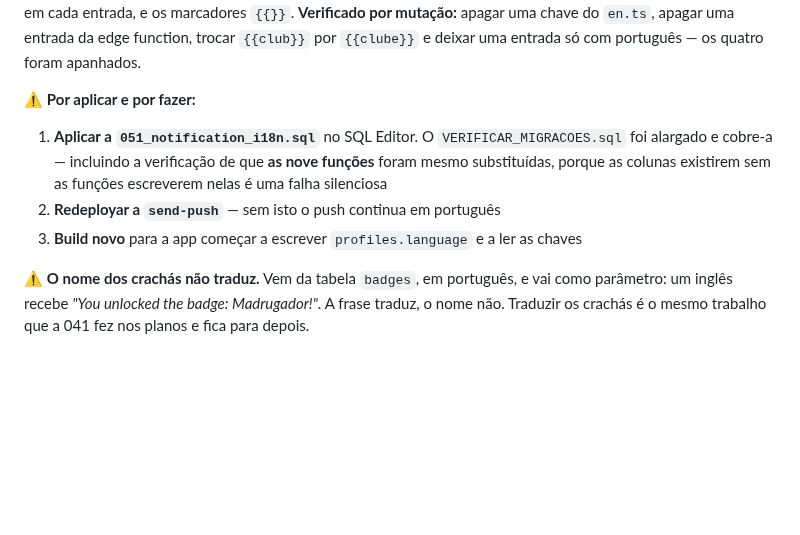
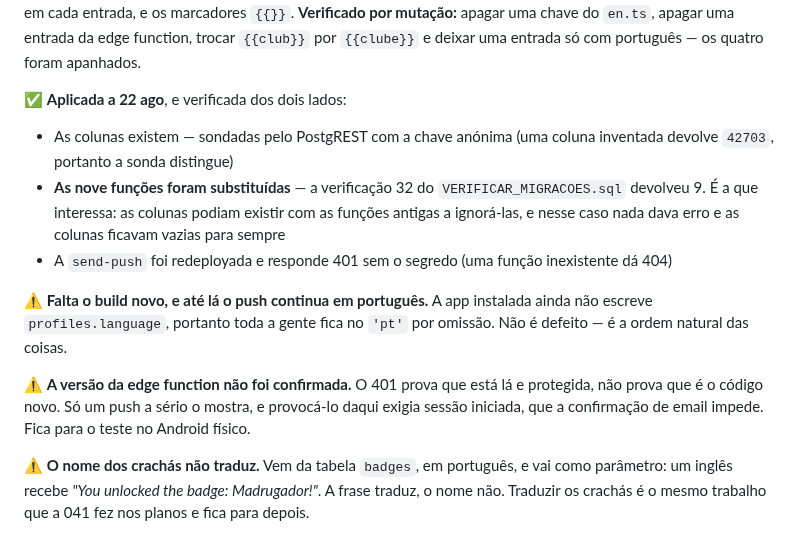
Before and after one commit to akcelgraca/cadence-club, a Markdown page: ESTADO_DO_PROJETO.md, the part around the change. Rendered like a GitHub page; blank space fills up the shorter version.

Commit message:
docs: 051 applied and verified, nine functions replaced

```diff
--- a/ESTADO_DO_PROJETO.md
+++ b/ESTADO_DO_PROJETO.md
@@ -195,14 +195,24 @@ por mutação:** apagar uma chave do `en.ts`, apagar uma entrada da edge
 function, trocar `{{club}}` por `{{clube}}` e deixar uma entrada só com
 português — os quatro foram apanhados.
 
-⚠️ **Por aplicar e por fazer:**
-1. **Aplicar a `051_notification_i18n.sql`** no SQL Editor. O
-   `VERIFICAR_MIGRACOES.sql` foi alargado e cobre-a — incluindo a verificação
-   de que **as nove funções** foram mesmo substituídas, porque as colunas
-   existirem sem as funções escreverem nelas é uma falha silenciosa
-2. **Redeployar a `send-push`** — sem isto o push continua em português
-3. **Build novo** para a app começar a escrever `profiles.language` e a ler as
-   chaves
+✅ **Aplicada a 22 ago**, e verificada dos dois lados:
+- As colunas existem — sondadas pelo PostgREST com a chave anónima (uma coluna
+  inventada devolve `42703`, portanto a sonda distingue)
+- **As nove funções foram substituídas** — a verificação 32 do
+  `VERIFICAR_MIGRACOES.sql` devolveu 9. É a que interessa: as colunas podiam
+  existir com as funções antigas a ignorá-las, e nesse caso nada dava erro e as
+  colunas ficavam vazias para sempre
+- A `send-push` foi redeployada e responde 401 sem o segredo (uma função
+  inexistente dá 404)
+
+⚠️ **Falta o build novo, e até lá o push continua em português.** A app
+instalada ainda não escreve `profiles.language`, portanto toda a gente fica no
+`'pt'` por omissão. Não é defeito — é a ordem natural das coisas.
+
+⚠️ **A versão da edge function não foi confirmada.** O 401 prova que está lá e
+protegida, não prova que é o código novo. Só um push a sério o mostra, e
+provocá-lo daqui exigia sessão iniciada, que a confirmação de email impede.
+Fica para o teste no Android físico.
 
 ⚠️ **O nome dos crachás não traduz.** Vem da tabela `badges`, em português, e
 vai como parâmetro: um inglês recebe *"You unlocked the badge: Madrugador!"*. A
```
